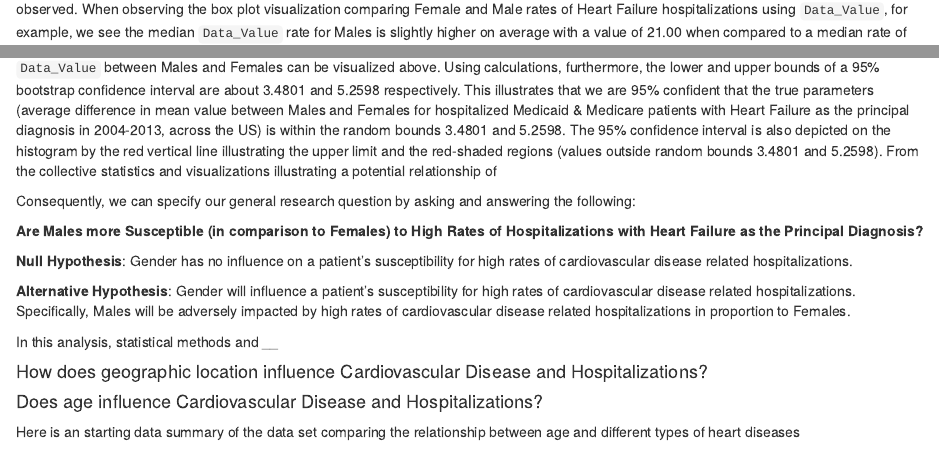
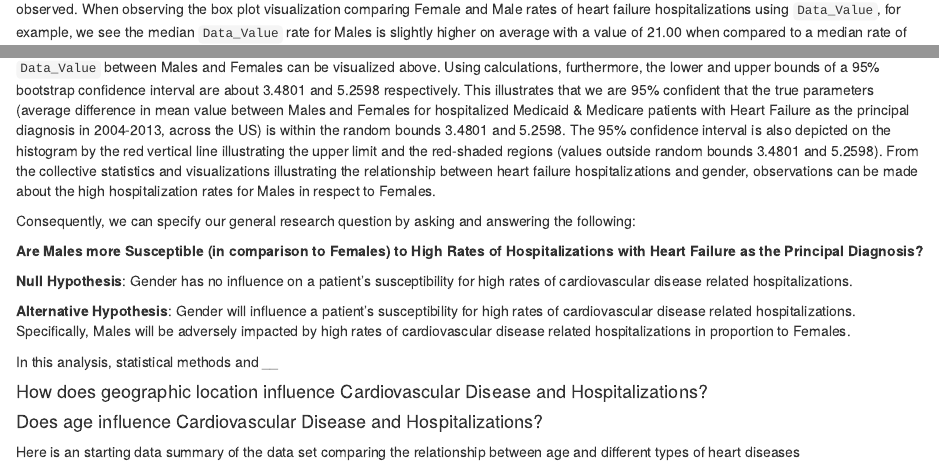
Before and after one commit to tokazakiuw/AF3_Final_Project, an R Markdown document (code/AF3_final_project.Rmd): the page in a window 1100 px wide, from 3070 px down, and a second part further down, joined at a grey line. Rendered offline with R 4.5, knitr and Pandoc, with nearby package versions; drawn as R Markdown's standard HTML page in place of the format the file asks for; some code elsewhere in the file could not run offline.

Commit message:
finish initial draft of gender introduction

````diff
--- a/code/AF3_final_project.Rmd
+++ b/code/AF3_final_project.Rmd
@@ -237,7 +237,7 @@ gender_boxplot_rate <- ggplot(data=cms_data %>%
 gender_boxplot_rate
 ```
 
-Based on these initial statistics and visualizations depicted above, associations between heart failure hospitalizations and Gender can be observed. When observing the box plot visualization comparing Female and Male rates of Heart Failure hospitalizations using `Data_Value`, for example, we see the median `Data_Value` rate for Males is slightly higher on average with a value of 21.00 when compared to a median rate of 17.65 for Females; furthermore, the mean `Data_Value` rate for Males is around 24.95, and 20.60 for Females.
+Based on these initial statistics and visualizations depicted above, associations between heart failure hospitalizations and Gender can be observed. When observing the box plot visualization comparing Female and Male rates of heart failure hospitalizations using `Data_Value`, for example, we see the median `Data_Value` rate for Males is slightly higher on average with a value of 21.00 when compared to a median rate of 17.65 for Females; furthermore, the mean `Data_Value` rate for Males is around 24.95, and 20.60 for Females.
 
 ```{r gender-statistical analysis, echo=FALSE}
 ## Visualize the bootstrap distribution of difference in mean value between Males and Females
@@ -272,7 +272,7 @@ gender_boot_diff_mean %>%
   shade_p_value(obs_stat=gender_ci$upper, direction="both")
 ```
 
-To further analyze the disparity in the mean hospitalization rates, the distribution and frequency of the bootstrapped difference in mean `Data_Value` between Males and Females can be visualized above. Using calculations, furthermore, the lower and upper bounds of a 95% bootstrap confidence interval are about 3.4801 and 5.2598 respectively. This illustrates that we are 95% confident that the true parameters (average difference in mean value between Males and Females for hospitalized Medicaid & Medicare patients with Heart Failure as the principal diagnosis in 2004-2013, across the US) is within the random bounds 3.4801 and 5.2598. The 95% confidence interval is also depicted on the histogram by the red vertical line illustrating the upper limit and the red-shaded regions (values outside random bounds 3.4801 and 5.2598). From the collective statistics and visualizations illustrating a potential relationship of
+To further analyze the disparity in the mean hospitalization rates, the distribution and frequency of the bootstrapped difference in mean `Data_Value` between Males and Females can be visualized above. Using calculations, furthermore, the lower and upper bounds of a 95% bootstrap confidence interval are about 3.4801 and 5.2598 respectively. This illustrates that we are 95% confident that the true parameters (average difference in mean value between Males and Females for hospitalized Medicaid & Medicare patients with Heart Failure as the principal diagnosis in 2004-2013, across the US) is within the random bounds 3.4801 and 5.2598. The 95% confidence interval is also depicted on the histogram by the red vertical line illustrating the upper limit and the red-shaded regions (values outside random bounds 3.4801 and 5.2598). From the collective statistics and visualizations illustrating the relationship between heart failure hospitalizations and gender, observations can be made about the high hospitalization rates for Males in respect to Females.
 
 Consequently, we can specify our general research question by asking and answering the following:
 
````
